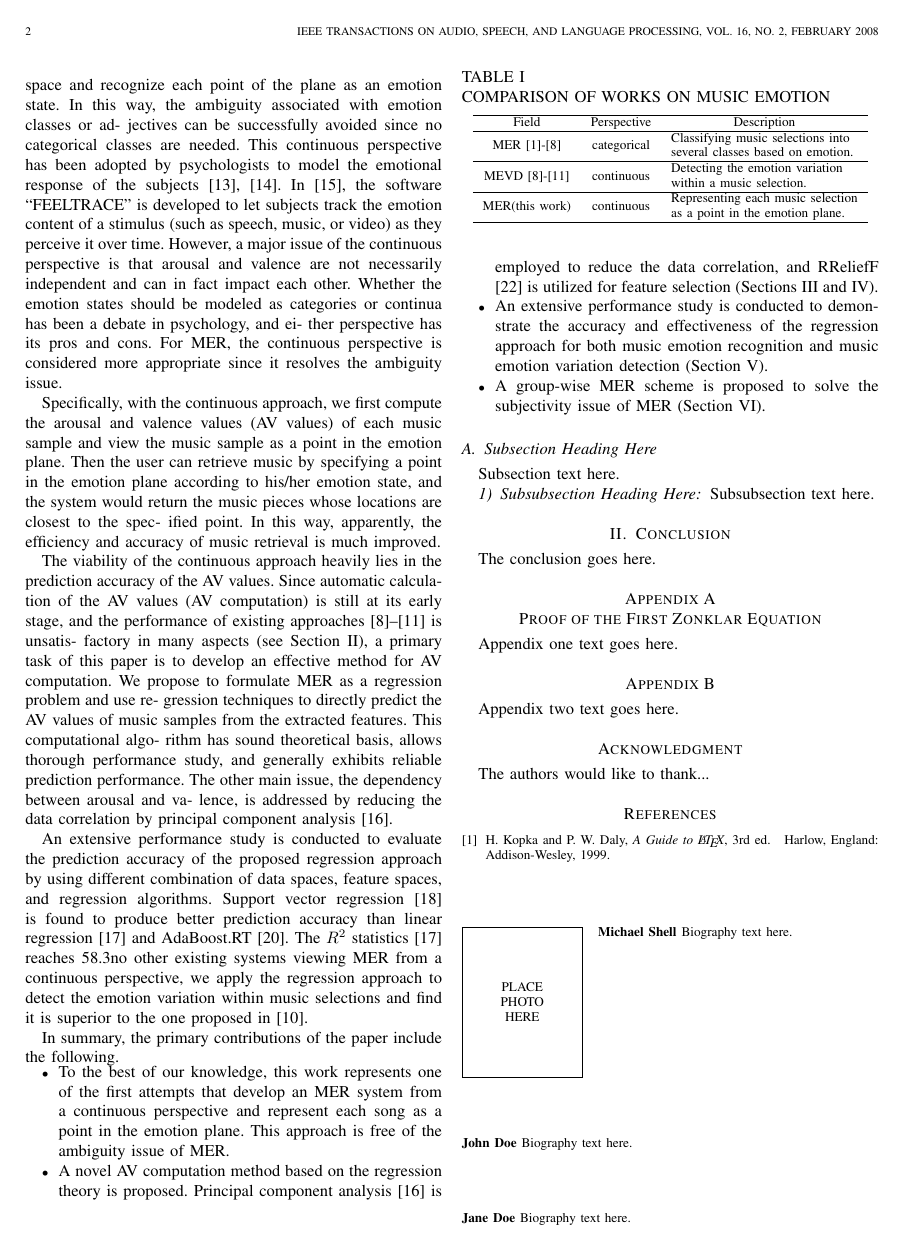
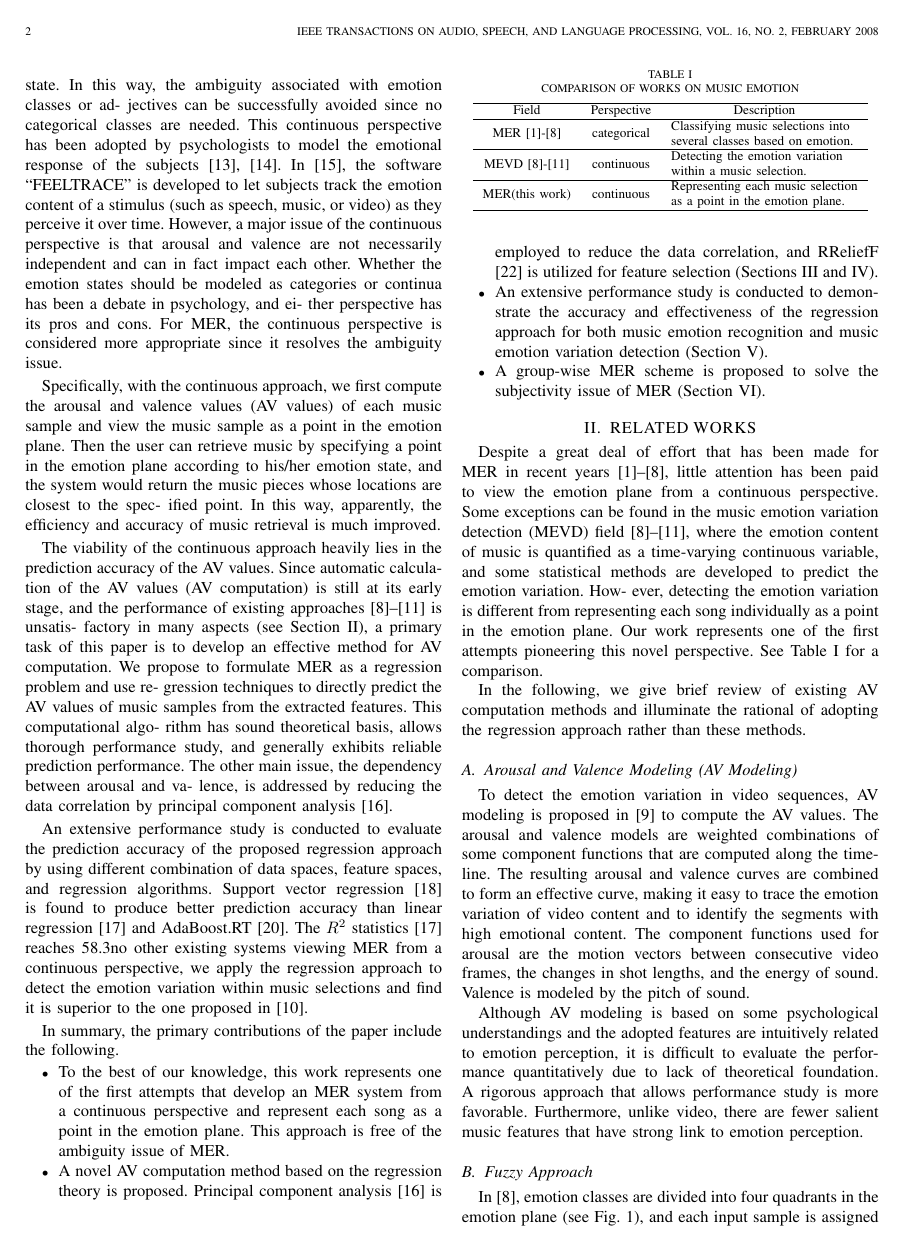
Before and after one commit to Koushik-Sarker-Seemanto/Latex_Project, a LaTeX paper (main.tex): page 2 of 2 before the commit and page 2 of 3 after it. Compiled offline with pdfLaTeX.

Commit message:
Update main.tex

```diff
--- a/main.tex
+++ b/main.tex
@@ -351,7 +351,7 @@
 \usepackage[pdftex]{graphicx}
 \usepackage{caption}
 \usepackage{textcomp}
-\usepackage[labelfont=up,labelsep=newline, skip=1ex]{caption}
+\usepackage[labelfont=up,labelsep=newline, font=scriptsize, skip=1ex]{caption}
 %\graphicspath{ {./Figures/} }
 \begin{document}
 %
@@ -631,6 +631,28 @@ the following.
     \item A group-wise MER scheme is proposed to solve the subjectivity issue of MER (Section VI).
 \end{itemize}
 %\hfill mds
+%\hfill August 26, 2015
+\section{RELATED WORKS}
+Despite a great deal of effort that has been made for MER in
+recent years [1]–[8], little attention has been paid to view the
+emotion plane from a continuous perspective. Some exceptions
+can be found in the music emotion variation detection (MEVD)
+field [8]–[11], where the emotion content of music is quantified as a time-varying continuous variable, and some statistical
+methods are developed to predict the emotion variation. How-
+ever, detecting the emotion variation is different from representing each song individually as a point in the emotion plane.
+Our work represents one of the first attempts pioneering this
+novel perspective. See Table I for a comparison.
+
+In the following, we give brief review of existing AV computation methods and illuminate the rational of adopting the regression approach rather than these methods.
+
+\subsection{Arousal and Valence Modeling (AV Modeling)}
+To detect the emotion variation in video sequences, AV modeling is proposed in [9] to compute the AV values. The arousal and valence models are weighted combinations of some component functions that are computed along the timeline. The resulting arousal and valence curves are combined to form an effective curve, making it easy to trace the emotion variation of video content and to identify the segments with high emotional
+content. The component functions used for arousal are the motion vectors between consecutive video frames, the changes in shot lengths, and the energy of sound. Valence is modeled by the pitch of sound.
+
+Although AV modeling is based on some psychological understandings and the adopted features are intuitively related to emotion perception, it is difficult to evaluate the performance quantitatively due to lack of theoretical foundation. A rigorous approach that allows performance study is more favorable. Furthermore, unlike video, there are fewer salient music features that have strong link to emotion perception.
+\subsection{Fuzzy Approach}
+In [8], emotion classes are divided into four quadrants in the emotion plane (see Fig. 1), and each input sample is assigned a fuzzy vector indicating the relative strength of each class by fuzzy classifiers [24], [25]. For example, a fuzzy vector of four emotion classes is expressed as
+%\hfill mds
 
 %\hfill August 26, 2015
 
```
